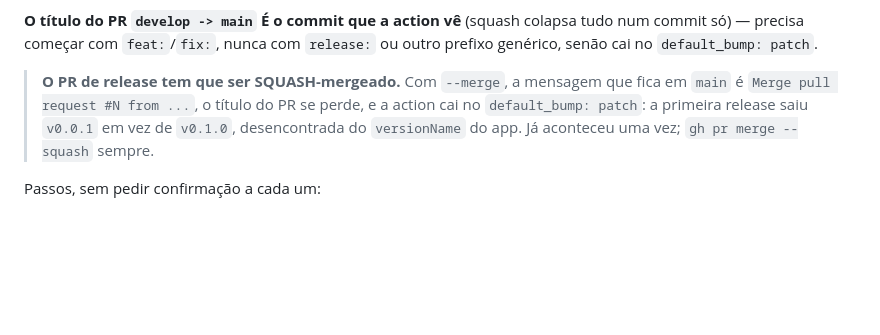
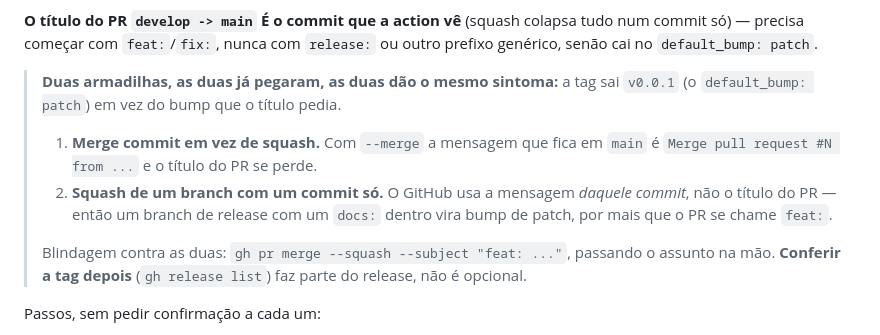
Before and after one commit to GuiMartins/trombadario, a Markdown page: CLAUDE.md, the part around the change. Rendered like a GitHub page; blank space fills up the shorter version.

Commit message:
docs: 📝 a outra armadilha do squash de release (#18)
Squash de branch com um commit só usa a mensagem daquele commit e ignora
o título do PR. Mesmo sintoma do merge commit: a tag cai no default_bump
patch. Blindagem: --subject na mão, e conferir a tag depois.

Co-authored-by: Claude Opus 5 <noreply@anthropic.com>

```diff
--- a/CLAUDE.md
+++ b/CLAUDE.md
@@ -557,11 +557,18 @@ está sendo *mencionada*. Nunca escrever à toa.
 colapsa tudo num commit só) — precisa começar com `feat:`/`fix:`, nunca com
 `release:` ou outro prefixo genérico, senão cai no `default_bump: patch`.
 
-> **O PR de release tem que ser SQUASH-mergeado.** Com `--merge`, a mensagem
-> que fica em `main` é `Merge pull request #N from ...`, o título do PR se
-> perde, e a action cai no `default_bump: patch`: a primeira release saiu
-> `v0.0.1` em vez de `v0.1.0`, desencontrada do `versionName` do app. Já
-> aconteceu uma vez; `gh pr merge --squash` sempre.
+> **Duas armadilhas, as duas já pegaram, as duas dão o mesmo sintoma:** a tag
+> sai `v0.0.1` (o `default_bump: patch`) em vez do bump que o título pedia.
+>
+> 1. **Merge commit em vez de squash.** Com `--merge` a mensagem que fica em
+>    `main` é `Merge pull request #N from ...` e o título do PR se perde.
+> 2. **Squash de um branch com um commit só.** O GitHub usa a mensagem *daquele
+>    commit*, não o título do PR — então um branch de release com um `docs:`
+>    dentro vira bump de patch, por mais que o PR se chame `feat:`.
+>
+> Blindagem contra as duas: `gh pr merge --squash --subject "feat: ..."`,
+> passando o assunto na mão. **Conferir a tag depois** (`gh release list`) faz
+> parte do release, não é opcional.
 
 Passos, sem pedir confirmação a cada um:
 
```
